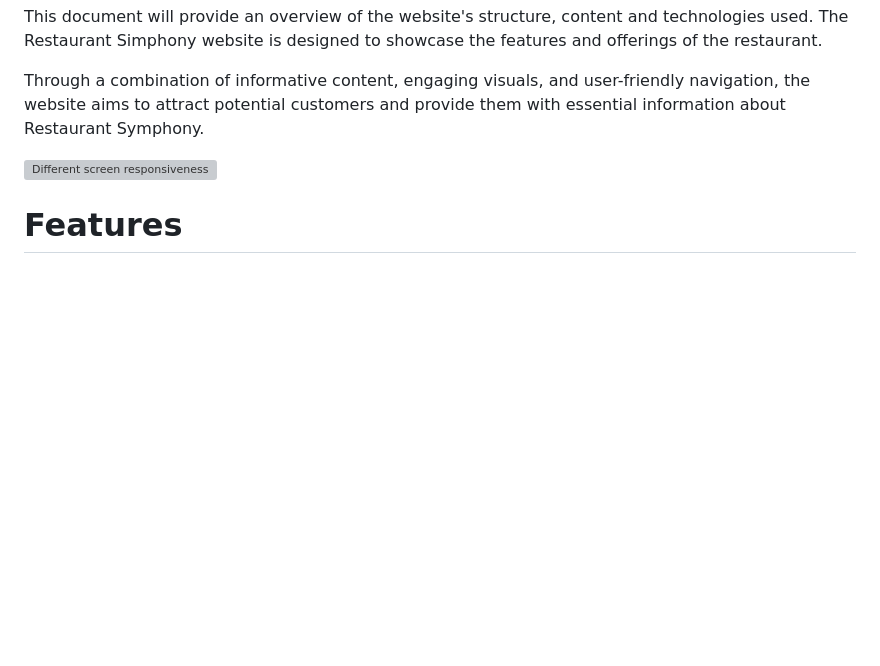
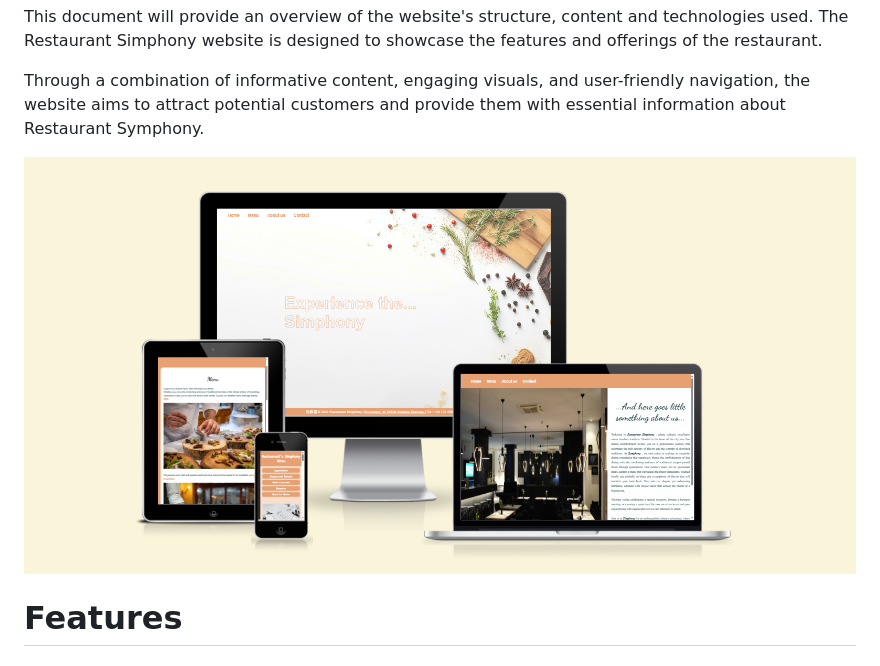
Before and after one commit to Lin2907/Symphony, a Markdown page: README.md, the part around one of its changes. Rendered like a GitHub page; blank space fills up the shorter version; grey boxes are pictures that could not be loaded.

Commit message:
Update  image links on Readme file

```diff
--- a/README.md
+++ b/README.md
@@ -8,7 +8,7 @@ The Restaurant Simphony website is designed to showcase the features and offerin
 
 Through a combination of informative content, engaging visuals, and user-friendly navigation, the website aims to attract potential customers and provide them with essential information about Restaurant Symphony.
 
-<img src="assets/media/Responsive.png" alt= " Different screen responsiveness">
+<img src="assets/media/responsive.png" alt= " Different screen responsiveness">
 
 # Features
 
```
Also changed, not shown: other parts of README.md (+1 -1 lines).
